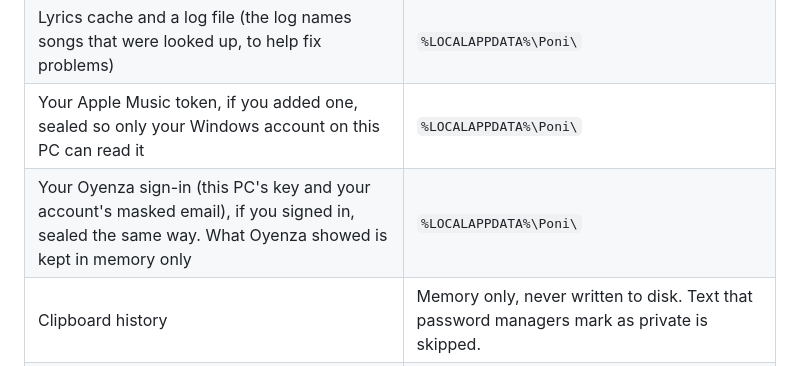
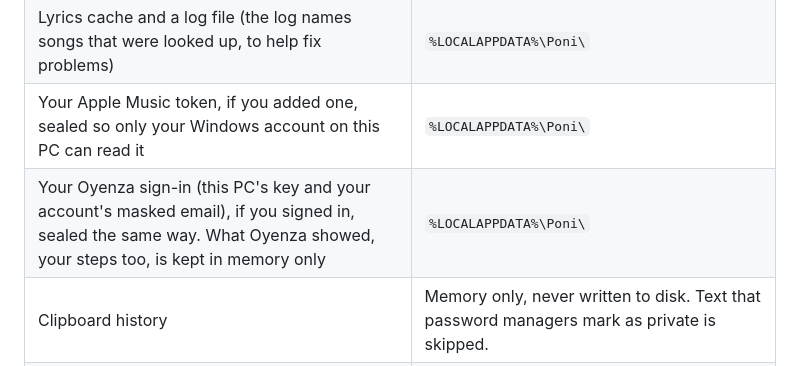
Before and after one commit to Eliaquim-Miguel/oyenza-studio, a Markdown page: PRIVACY.md, the part around one of its changes. Rendered like a GitHub page.

```diff
--- a/PRIVACY.md
+++ b/PRIVACY.md
@@ -31,7 +31,7 @@ Nothing else is sent anywhere. Music, volume, Bluetooth battery levels, the date
 | Settings, tasks, focus count and the shelf's list of files (the files themselves stay where they are), and any drinks logged by the Water page of older versions | `%APPDATA%\Poni\` |
 | Lyrics cache and a log file (the log names songs that were looked up, to help fix problems) | `%LOCALAPPDATA%\Poni\` |
 | Your Apple Music token, if you added one, sealed so only your Windows account on this PC can read it | `%LOCALAPPDATA%\Poni\` |
-| Your Oyenza sign-in (this PC's key and your account's masked email), if you signed in, sealed the same way. What Oyenza showed is kept in memory only | `%LOCALAPPDATA%\Poni\` |
+| Your Oyenza sign-in (this PC's key and your account's masked email), if you signed in, sealed the same way. What Oyenza showed, your steps too, is kept in memory only | `%LOCALAPPDATA%\Poni\` |
 | Clipboard history | Memory only, never written to disk. Text that password managers mark as private is skipped. |
 | The Glass theme's copy of the screen behind the island, only while Glass is on | Memory only (the PC's and its graphics card's), replaced by each new copy, never written to disk |
 | Paired phones (their pairing secrets and names), sealed so only your Windows account on this PC can read them | `%LOCALAPPDATA%\Poni\` |
```
Also changed, not shown: other parts of PRIVACY.md (+1 -1 lines), README.md (+4 -3 lines).
